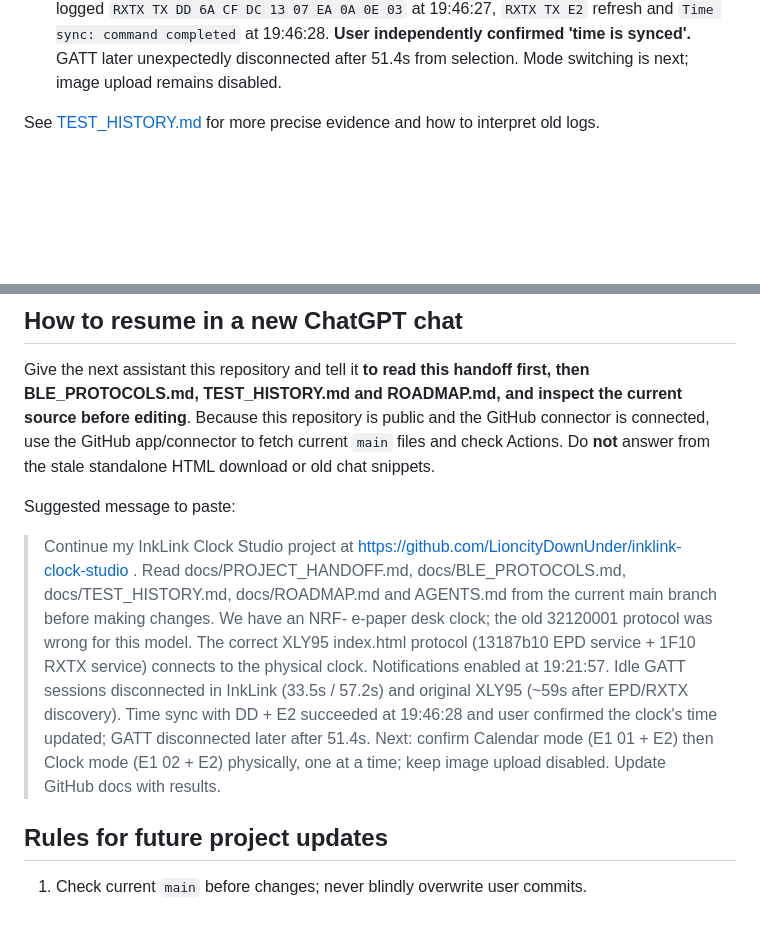
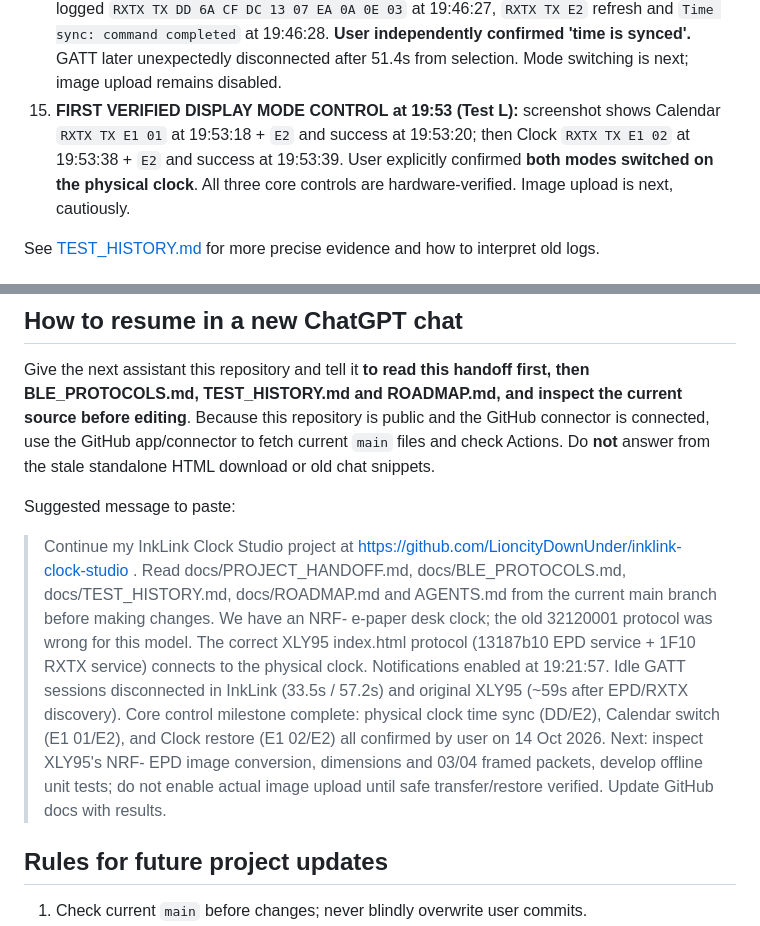
Before and after one commit to LioncityDownUnder/inklink-clock-studio, a Markdown page: docs/PROJECT_HANDOFF.md, 2 parts joined by grey strips. GitHub-like rendering; blank space fills up the shorter version.

```diff
--- a/docs/PROJECT_HANDOFF.md
+++ b/docs/PROJECT_HANDOFF.md
@@ -72,6 +72,7 @@ More exact wire-level details, source references and caveats are in [BLE_PROTOCO
 12. **New Safe-mode idle baseline at 19:30–19:31:** no notifications or commands, stable at 19:30:14, then **unexpected GATT disconnect after 57.2 seconds** at 19:31:07. Confirms the disconnect can happen WITHOUT notification subscription. A fixed timeout or cause remains unknown. See Test record I in [TEST_HISTORY.md](TEST_HISTORY.md).
 13. **Cross-site XLY95 comparison at 19:37–19:38 (Test J):** original XLY95 main site on same Android Chrome selected the same NRF-6CD319 clock, discovered GATT/EPD/RXTX at 19:37:07–08, and logged disconnection at 19:38:07 (**~59 seconds after services connected**). No manual control commands during idle test. This is strong evidence that the ~1-minute disconnect is **not caused solely by InkLink**, but peripheral/Android idle cause remains a hypothesis. Source site's selected canvas indicated 400×300; that is **not** independent confirmation of panel resolution.
 14. **FIRST VERIFIED CLOCK CONTROL at 19:46–19:47 (Test K):** after stable BLE, InkLink logged `RXTX TX DD 6A CF DC 13 07 EA 0A 0E 03` at 19:46:27, `RXTX TX E2` refresh and `Time sync: command completed` at 19:46:28. **User independently confirmed 'time is synced'.** GATT later unexpectedly disconnected after 51.4s from selection. Mode switching is next; image upload remains disabled.
+15. **FIRST VERIFIED DISPLAY MODE CONTROL at 19:53 (Test L):** screenshot shows Calendar `RXTX TX E1 01` at 19:53:18 + `E2` and success at 19:53:20; then Clock `RXTX TX E1 02` at 19:53:38 + `E2` and success at 19:53:39. User explicitly confirmed **both modes switched on the physical clock**. All three core controls are hardware-verified. Image upload is next, cautiously.
 
 See [TEST_HISTORY.md](TEST_HISTORY.md) for more precise evidence and how to interpret old logs.
 
@@ -118,7 +126,7 @@ Give the next assistant this repository and tell it **to read this handoff first
 
 Suggested message to paste:
 
-> Continue my InkLink Clock Studio project at https://github.com/LioncityDownUnder/inklink-clock-studio . Read docs/PROJECT_HANDOFF.md, docs/BLE_PROTOCOLS.md, docs/TEST_HISTORY.md, docs/ROADMAP.md and AGENTS.md from the current main branch before making changes. We have an NRF- e-paper desk clock; the old 32120001 protocol was wrong for this model. The correct XLY95 index.html protocol (13187b10 EPD service + 1F10 RXTX service) connects to the physical clock. Notifications enabled at 19:21:57. Idle GATT sessions disconnected in InkLink (33.5s / 57.2s) and original XLY95 (~59s after EPD/RXTX discovery). Time sync with DD + E2 succeeded at 19:46:28 and user confirmed the clock's time updated; GATT disconnected later after 51.4s. Next: confirm Calendar mode (E1 01 + E2) then Clock mode (E1 02 + E2) physically, one at a time; keep image upload disabled. Update GitHub docs with results.
+> Continue my InkLink Clock Studio project at https://github.com/LioncityDownUnder/inklink-clock-studio . Read docs/PROJECT_HANDOFF.md, docs/BLE_PROTOCOLS.md, docs/TEST_HISTORY.md, docs/ROADMAP.md and AGENTS.md from the current main branch before making changes. We have an NRF- e-paper desk clock; the old 32120001 protocol was wrong for this model. The correct XLY95 index.html protocol (13187b10 EPD service + 1F10 RXTX service) connects to the physical clock. Notifications enabled at 19:21:57. Idle GATT sessions disconnected in InkLink (33.5s / 57.2s) and original XLY95 (~59s after EPD/RXTX discovery). Core control milestone complete: physical clock time sync (DD/E2), Calendar switch (E1 01/E2), and Clock restore (E1 02/E2) all confirmed by user on 14 Oct 2026. Next: inspect XLY95's NRF- EPD image conversion, dimensions and 03/04 framed packets, develop offline unit tests; do not enable actual image upload until safe transfer/restore verified. Update GitHub docs with results.
 
 ## Rules for future project updates
 
```
Also changed, not shown: other parts of docs/PROJECT_HANDOFF.md (+20 -13 lines).
